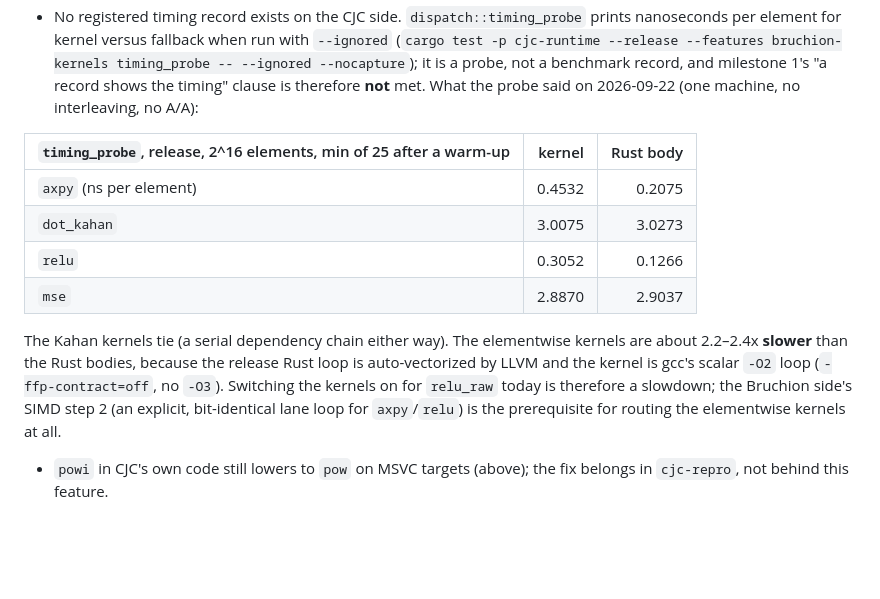
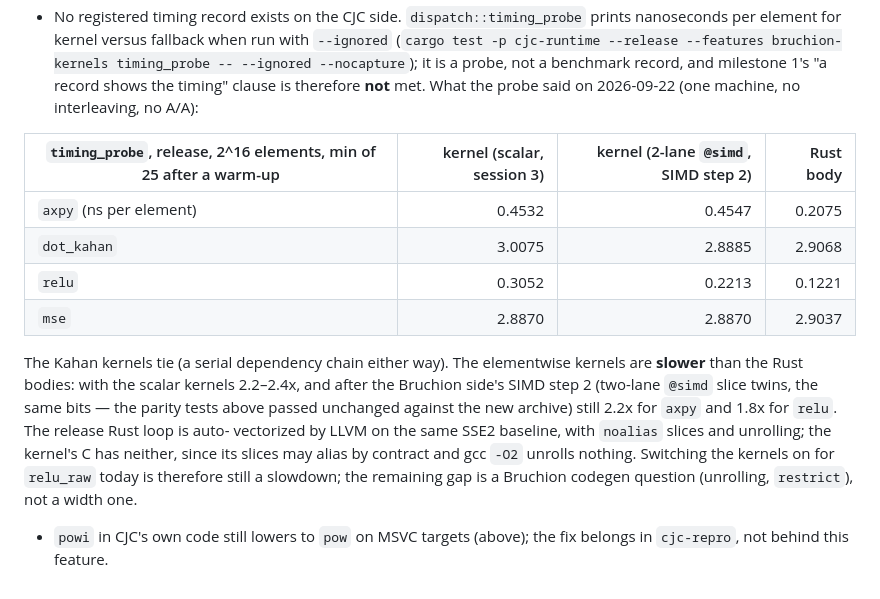
Before and after one commit to AdamEzzat1/CJC, a Markdown page: docs/bruchion-kernels.md, the part around the change. Drawn GitHub-style; blank space fills up the shorter version.

Commit message:
bruchion-kernels: the timing probe re-run against the SIMD step 2 archive
Two-lane @simd slice twins for axpy and relu on the Bruchion side, same bits (794 passed, 3 ignored, unchanged): relu 2.5x -> 1.8x slower than CJC's release Rust body, axpy 2.2x either way; the remaining gap is unrolling and restrict, not width. Routing relu_raw is still a slowdown.

Co-Authored-By: Claude Fable 5.1 <noreply@anthropic.com>

```diff
--- a/docs/bruchion-kernels.md
+++ b/docs/bruchion-kernels.md
@@ -134,19 +134,22 @@ On a GNU toolchain (Linux, MinGW) neither is needed and `build.rs` adds nothing.
   milestone 1's "a record shows the timing" clause is therefore **not** met. What
   the probe said on 2026-09-22 (one machine, no interleaving, no A/A):
 
-| `timing_probe`, release, 2^16 elements, min of 25 after a warm-up | kernel | Rust body |
-|---|---:|---:|
-| `axpy` (ns per element) | 0.4532 | 0.2075 |
-| `dot_kahan` | 3.0075 | 3.0273 |
-| `relu` | 0.3052 | 0.1266 |
-| `mse` | 2.8870 | 2.9037 |
+| `timing_probe`, release, 2^16 elements, min of 25 after a warm-up | kernel (scalar, session 3) | kernel (2-lane `@simd`, SIMD step 2) | Rust body |
+|---|---:|---:|---:|
+| `axpy` (ns per element) | 0.4532 | 0.4547 | 0.2075 |
+| `dot_kahan` | 3.0075 | 2.8885 | 2.9068 |
+| `relu` | 0.3052 | 0.2213 | 0.1221 |
+| `mse` | 2.8870 | 2.8870 | 2.9037 |
 
   The Kahan kernels tie (a serial dependency chain either way). The elementwise
-  kernels are about 2.2–2.4x **slower** than the Rust bodies, because the release
-  Rust loop is auto-vectorized by LLVM and the kernel is gcc's scalar `-O2` loop
-  (`-ffp-contract=off`, no `-O3`). Switching the kernels on for `relu_raw` today
-  is therefore a slowdown; the Bruchion side's SIMD step 2 (an explicit,
-  bit-identical lane loop for `axpy`/`relu`) is the prerequisite for routing the
-  elementwise kernels at all.
+  kernels are **slower** than the Rust bodies: with the scalar kernels 2.2–2.4x,
+  and after the Bruchion side's SIMD step 2 (two-lane `@simd` slice twins, the
+  same bits — the parity tests above passed unchanged against the new archive)
+  still 2.2x for `axpy` and 1.8x for `relu`. The release Rust loop is auto-
+  vectorized by LLVM on the same SSE2 baseline, with `noalias` slices and
+  unrolling; the kernel's C has neither, since its slices may alias by contract
+  and gcc `-O2` unrolls nothing. Switching the kernels on for `relu_raw` today is
+  therefore still a slowdown; the remaining gap is a Bruchion codegen question
+  (unrolling, `restrict`), not a width one.
 - `powi` in CJC's own code still lowers to `pow` on MSVC targets (above); the fix
   belongs in `cjc-repro`, not behind this feature.
```
